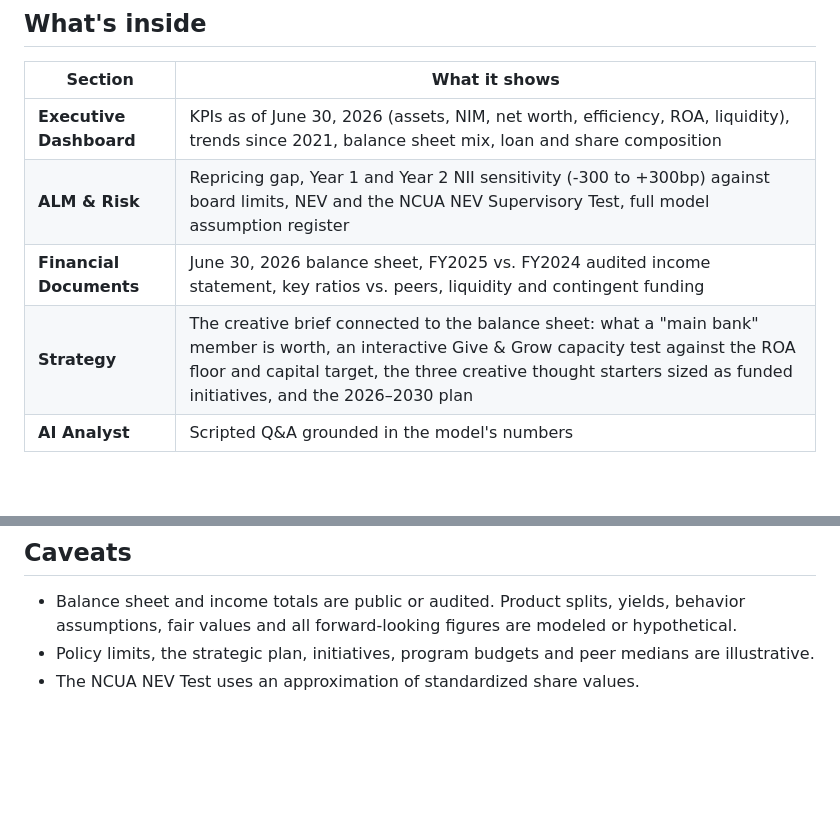
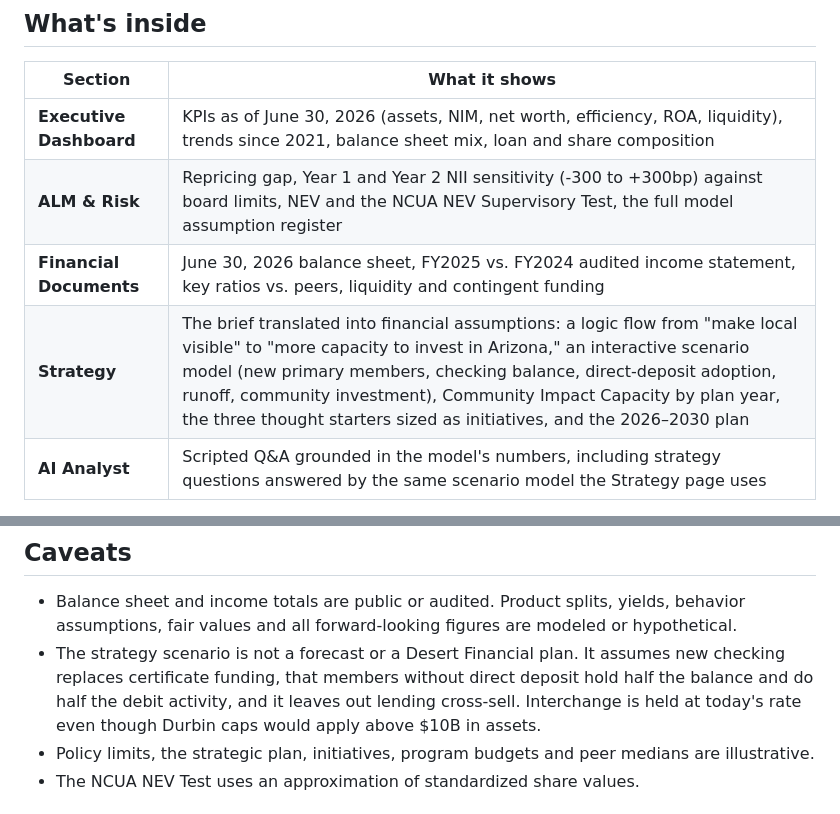
Before and after one commit to ohoward17/desertfinancialstrategy, a Markdown page: README.md, 2 parts joined by grey strips. Rendered like a GitHub page; blank space fills up the shorter version.

```diff
--- a/README.md
+++ b/README.md
@@ -13,8 +28,8 @@ A concept asset/liability management (ALM) dashboard for Desert Financial Credit
 | Section | What it shows |
 |---|---|
 | **Executive Dashboard** | KPIs as of June 30, 2026 (assets, NIM, net worth, efficiency, ROA, liquidity), trends since 2021, balance sheet mix, loan and share composition |
-| **ALM & Risk** | Repricing gap, Year 1 and Year 2 NII sensitivity (-300 to +300bp) against board limits, NEV and the NCUA NEV Supervisory Test, full model assumption register |
+| **ALM & Risk** | Repricing gap, Year 1 and Year 2 NII sensitivity (-300 to +300bp) against board limits, NEV and the NCUA NEV Supervisory Test, the full model assumption register |
 | **Financial Documents** | June 30, 2026 balance sheet, FY2025 vs. FY2024 audited income statement, key ratios vs. peers, liquidity and contingent funding |
-| **Strategy** | The creative brief connected to the balance sheet: what a "main bank" member is worth, an interactive Give & Grow capacity test against the ROA floor and capital target, the three creative thought starters sized as funded initiatives, and the 2026–2030 plan |
-| **AI Analyst** | Scripted Q&A grounded in the model's numbers |
+| **Strategy** | The brief translated into financial assumptions: a logic flow from "make local visible" to "more capacity to invest in Arizona," an interactive scenario model (new primary members, checking balance, direct-deposit adoption, runoff, community investment), Community Impact Capacity by plan year, the three thought starters sized as initiatives, and the 2026–2030 plan |
+| **AI Analyst** | Scripted Q&A grounded in the model's numbers, including strategy questions answered by the same scenario model the Strategy page uses |
 
@@ -58,6 +64,7 @@ python data/build_brief_data.py
 ## Caveats
 
 - Balance sheet and income totals are public or audited. Product splits, yields, behavior assumptions, fair values and all forward-looking figures are modeled or hypothetical.
+- The strategy scenario is not a forecast or a Desert Financial plan. It assumes new checking replaces certificate funding, that members without direct deposit hold half the balance and do half the debit activity, and it leaves out lending cross-sell. Interchange is held at today's rate even though Durbin caps would apply above $10B in assets.
 - Policy limits, the strategic plan, initiatives, program budgets and peer medians are illustrative.
 - The NCUA NEV Test uses an approximation of standardized share values.
 
```
Also changed, not shown: other parts of README.md (+23 -17 lines).
